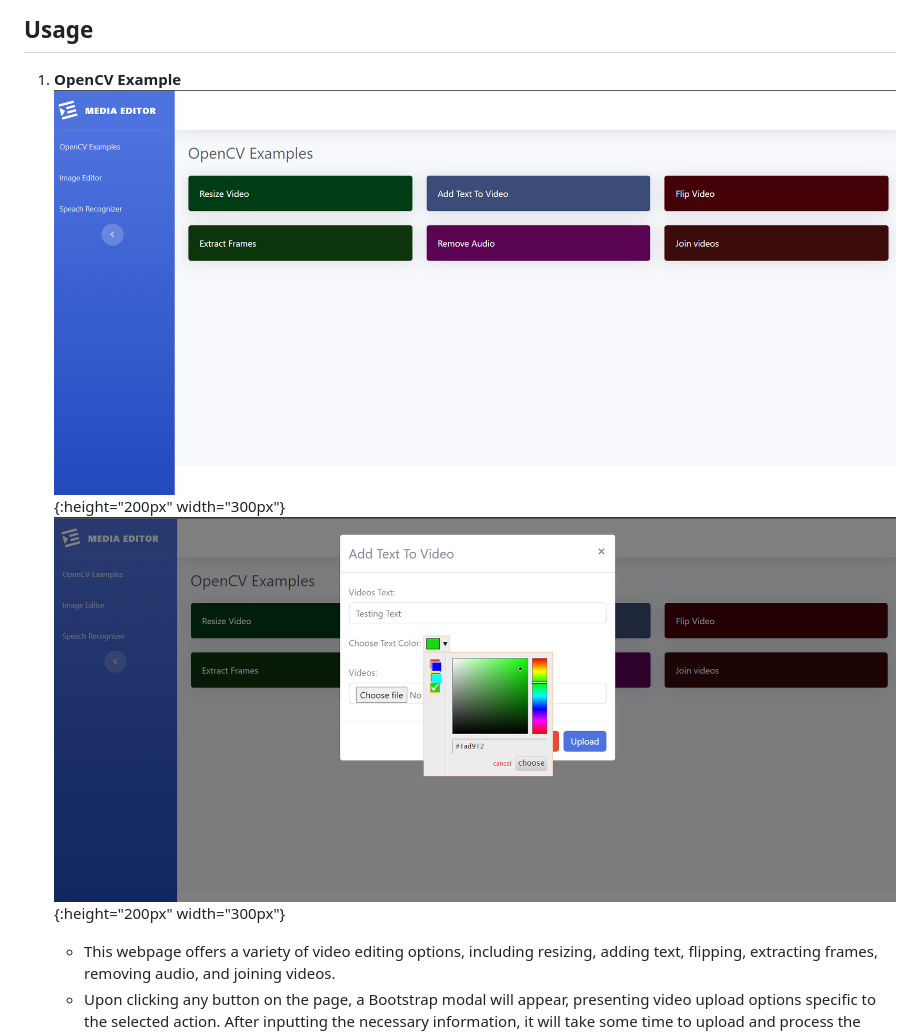
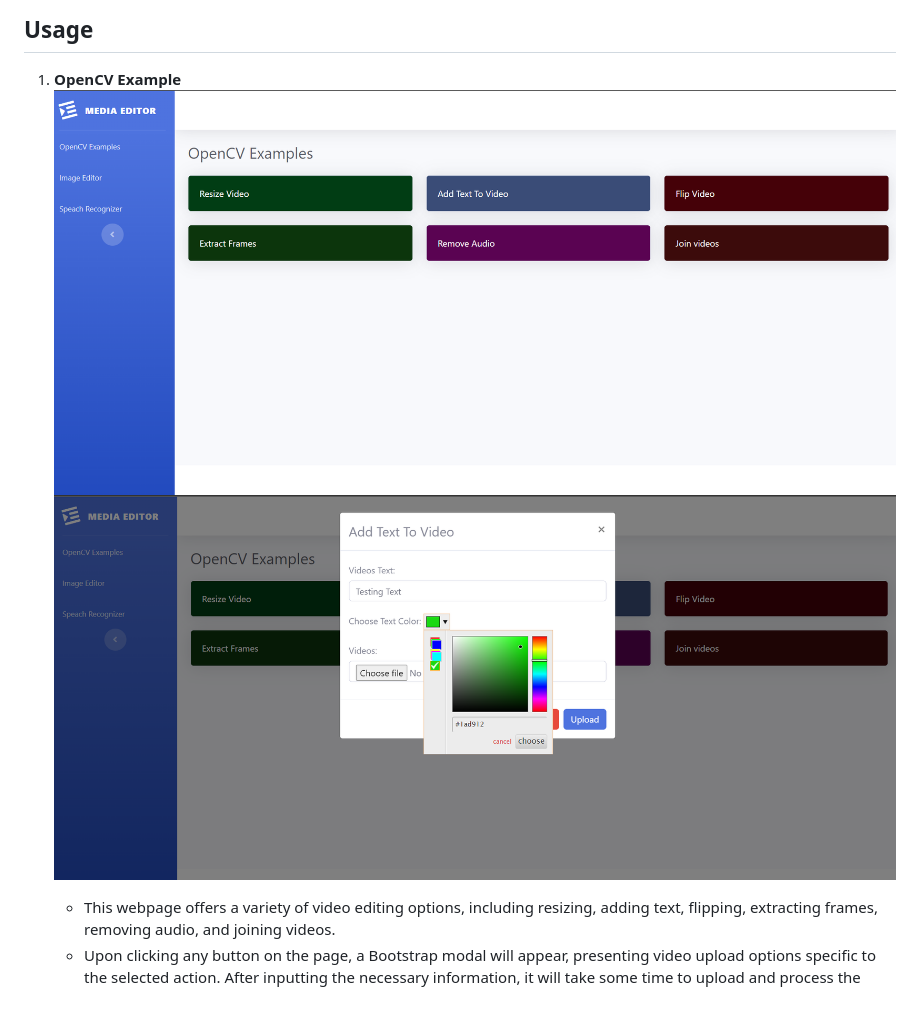
Before and after one commit to TariqGit9/media_editor, a Markdown page: README.md, the part around the change printed below. Rendered like a GitHub page; blank space fills up the shorter version.

```diff
--- a/README.md
+++ b/README.md
@@ -17,8 +17,8 @@ Media editor is a flask based project which contains alot of options to edit (vi
 ## Usage
 
 1. **OpenCV Example**
-    ![image of open cv exmaple 1](static/img/vid1.png){:height="200px" width="300px"}
-    ![image of open cv exmaple 2](static/img/vid2.png){:height="200px" width="300px"}
+    ![image of open cv exmaple 1](static/img/vid1.png)
+    ![image of open cv exmaple 2](static/img/vid2.png)
 
     - This webpage offers a variety of video editing options, including resizing, adding text, flipping, extracting frames, removing audio, and joining videos.
     - Upon clicking any button on the page, a Bootstrap modal will appear, presenting video upload options specific to the selected action. After inputting the necessary information, it will take some time to upload and process the video. Once processing is complete, a download button will be provided for the edited video.
```
Also changed, not shown: other parts of README.md (+3 -3 lines).
